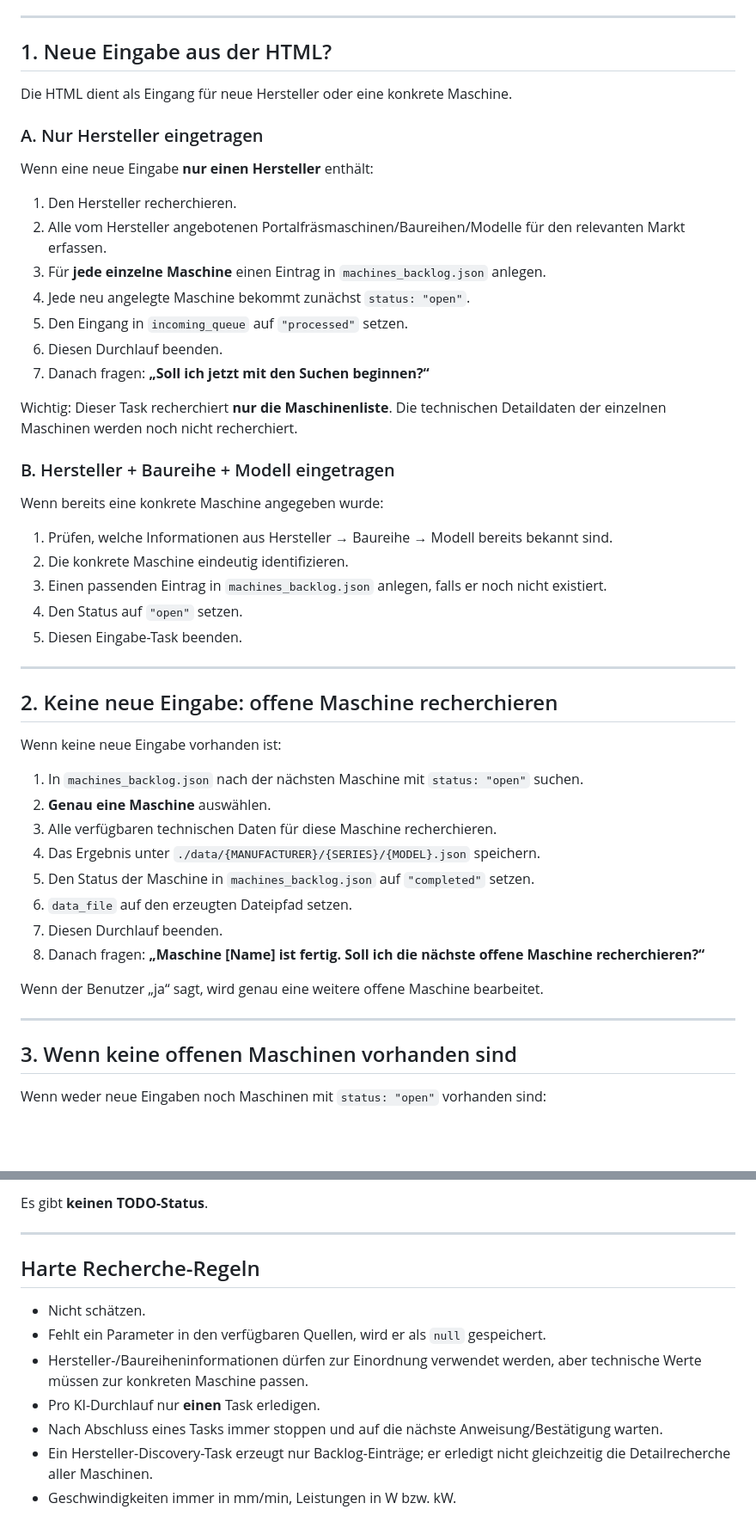
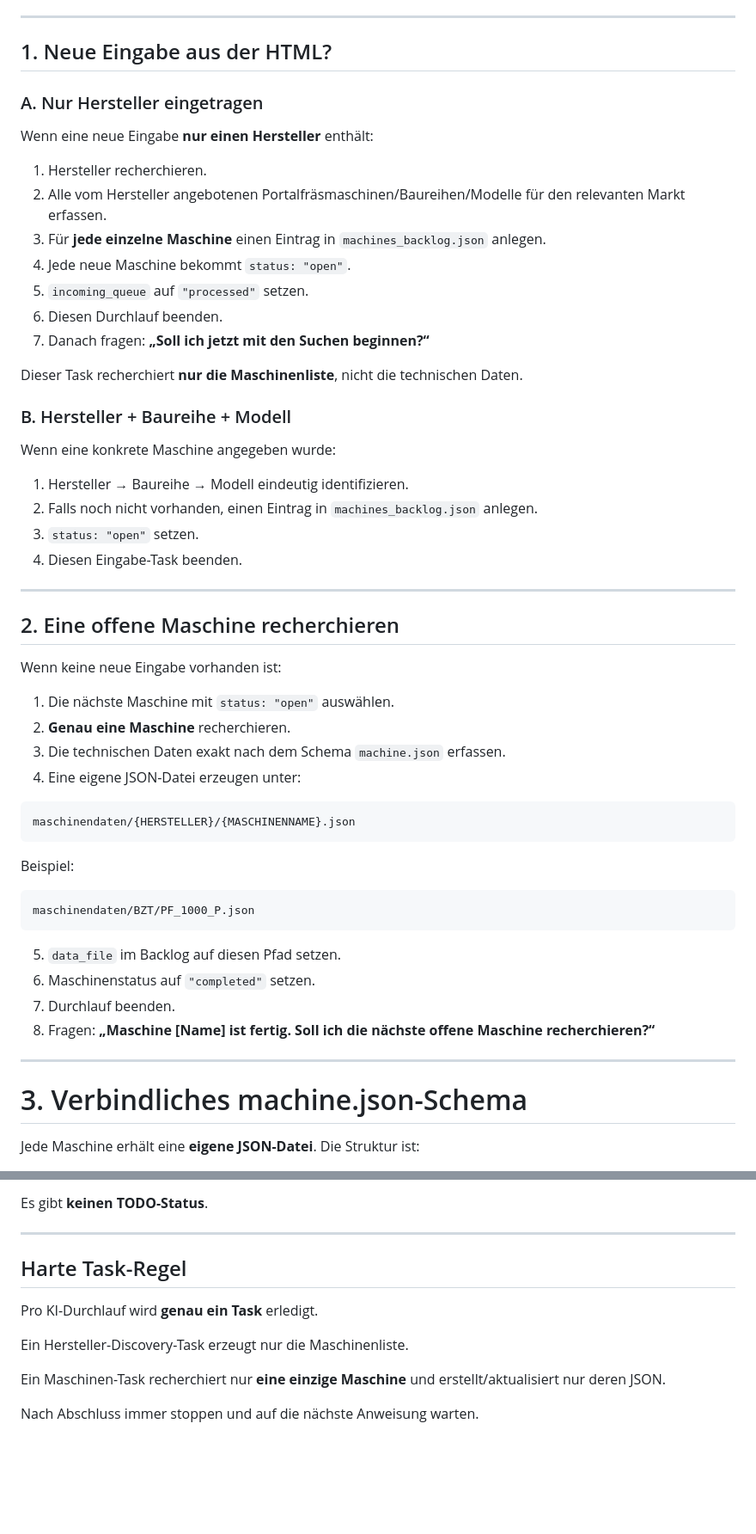
Before and after one commit to SimonP1P/portalfr-smaschinendatenfinder, a Markdown page: Agend.md, 2 parts joined by grey strips. Shown at 86% size. Drawn GitHub-style; blank space fills up the shorter version.

Commit message:
Define machine.json schema and per-machine maschinendaten structure

````diff
--- a/Agend.md
+++ b/Agend.md
@@ -10,52 +10,58 @@ Beim Start immer zuerst `machines_backlog.json` prüfen.
 
 ## 1. Neue Eingabe aus der HTML?
 
-Die HTML dient als Eingang für neue Hersteller oder eine konkrete Maschine.
-
 ### A. Nur Hersteller eingetragen
 
 Wenn eine neue Eingabe **nur einen Hersteller** enthält:
 
-1. Den Hersteller recherchieren.
+1. Hersteller recherchieren.
 2. Alle vom Hersteller angebotenen Portalfräsmaschinen/Baureihen/Modelle für den relevanten Markt erfassen.
 3. Für **jede einzelne Maschine** einen Eintrag in `machines_backlog.json` anlegen.
-4. Jede neu angelegte Maschine bekommt zunächst `status: "open"`.
-5. Den Eingang in `incoming_queue` auf `"processed"` setzen.
+4. Jede neue Maschine bekommt `status: "open"`.
+5. `incoming_queue` auf `"processed"` setzen.
 6. Diesen Durchlauf beenden.
 7. Danach fragen: **„Soll ich jetzt mit den Suchen beginnen?“**
 
-Wichtig: Dieser Task recherchiert **nur die Maschinenliste**. Die technischen Detaildaten der einzelnen Maschinen werden noch nicht recherchiert.
+Dieser Task recherchiert **nur die Maschinenliste**, nicht die technischen Daten.
 
-### B. Hersteller + Baureihe + Modell eingetragen
+### B. Hersteller + Baureihe + Modell
 
-Wenn bereits eine konkrete Maschine angegeben wurde:
+Wenn eine konkrete Maschine angegeben wurde:
 
-1. Prüfen, welche Informationen aus Hersteller → Baureihe → Modell bereits bekannt sind.
-2. Die konkrete Maschine eindeutig identifizieren.
-3. Einen passenden Eintrag in `machines_backlog.json` anlegen, falls er noch nicht existiert.
-4. Den Status auf `"open"` setzen.
-5. Diesen Eingabe-Task beenden.
+1. Hersteller → Baureihe → Modell eindeutig identifizieren.
+2. Falls noch nicht vorhanden, einen Eintrag in `machines_backlog.json` anlegen.
+3. `status: "open"` setzen.
+4. Diesen Eingabe-Task beenden.
 
 ---
 
-## 2. Keine neue Eingabe: offene Maschine recherchieren
+## 2. Eine offene Maschine recherchieren
 
 Wenn keine neue Eingabe vorhanden ist:
 
-1. In `machines_backlog.json` nach der nächsten Maschine mit `status: "open"` suchen.
-2. **Genau eine Maschine** auswählen.
-3. Alle verfügbaren technischen Daten für diese Maschine recherchieren.
-4. Das Ergebnis unter `./data/{MANUFACTURER}/{SERIES}/{MODEL}.json` speichern.
-5. Den Status der Maschine in `machines_backlog.json` auf `"completed"` setzen.
-6. `data_file` auf den erzeugten Dateipfad setzen.
-7. Diesen Durchlauf beenden.
-8. Danach fragen: **„Maschine [Name] ist fertig. Soll ich die nächste offene Maschine recherchieren?“**
+1. Die nächste Maschine mit `status: "open"` auswählen.
+2. **Genau eine Maschine** recherchieren.
+3. Die technischen Daten exakt nach dem Schema `machine.json` erfassen.
+4. Eine eigene JSON-Datei erzeugen unter:
 
-Wenn der Benutzer „ja“ sagt, wird genau eine weitere offene Maschine bearbeitet.
+```
+maschinendaten/{HERSTELLER}/{MASCHINENNAME}.json
+```
+
+Beispiel:
+
+```
+maschinendaten/BZT/PF_1000_P.json
+```
+
+5. `data_file` im Backlog auf diesen Pfad setzen.
+6. Maschinenstatus auf `"completed"` setzen.
+7. Durchlauf beenden.
+8. Fragen: **„Maschine [Name] ist fertig. Soll ich die nächste offene Maschine recherchieren?“**
 
 ---
 
-## 3. Wenn keine offenen Maschinen vorhanden sind
+# 3. Verbindliches machine.json-Schema
 
-Wenn weder neue Eingaben noch Maschinen mit `status: "open"` vorhanden sind:
+Jede Maschine erhält eine **eigene JSON-Datei**. Die Struktur ist:
 
@@ -81,12 +268,12 @@ Es gibt **keinen TODO-Status**.
 
 ---
 
-## Harte Recherche-Regeln
+## Harte Task-Regel
 
-- Nicht schätzen.
-- Fehlt ein Parameter in den verfügbaren Quellen, wird er als `null` gespeichert.
-- Hersteller-/Baureiheninformationen dürfen zur Einordnung verwendet werden, aber technische Werte müssen zur konkreten Maschine passen.
-- Pro KI-Durchlauf nur **einen** Task erledigen.
-- Nach Abschluss eines Tasks immer stoppen und auf die nächste Anweisung/Bestätigung warten.
-- Ein Hersteller-Discovery-Task erzeugt nur Backlog-Einträge; er erledigt nicht gleichzeitig die Detailrecherche aller Maschinen.
-- Geschwindigkeiten immer in mm/min, Leistungen in W bzw. kW.
+Pro KI-Durchlauf wird **genau ein Task** erledigt.
+
+Ein Hersteller-Discovery-Task erzeugt nur die Maschinenliste.
+
+Ein Maschinen-Task recherchiert nur **eine einzige Maschine** und erstellt/aktualisiert nur deren JSON.
+
+Nach Abschluss immer stoppen und auf die nächste Anweisung warten.
````
Also changed, not shown: other parts of Agend.md (+183 -2 lines).
